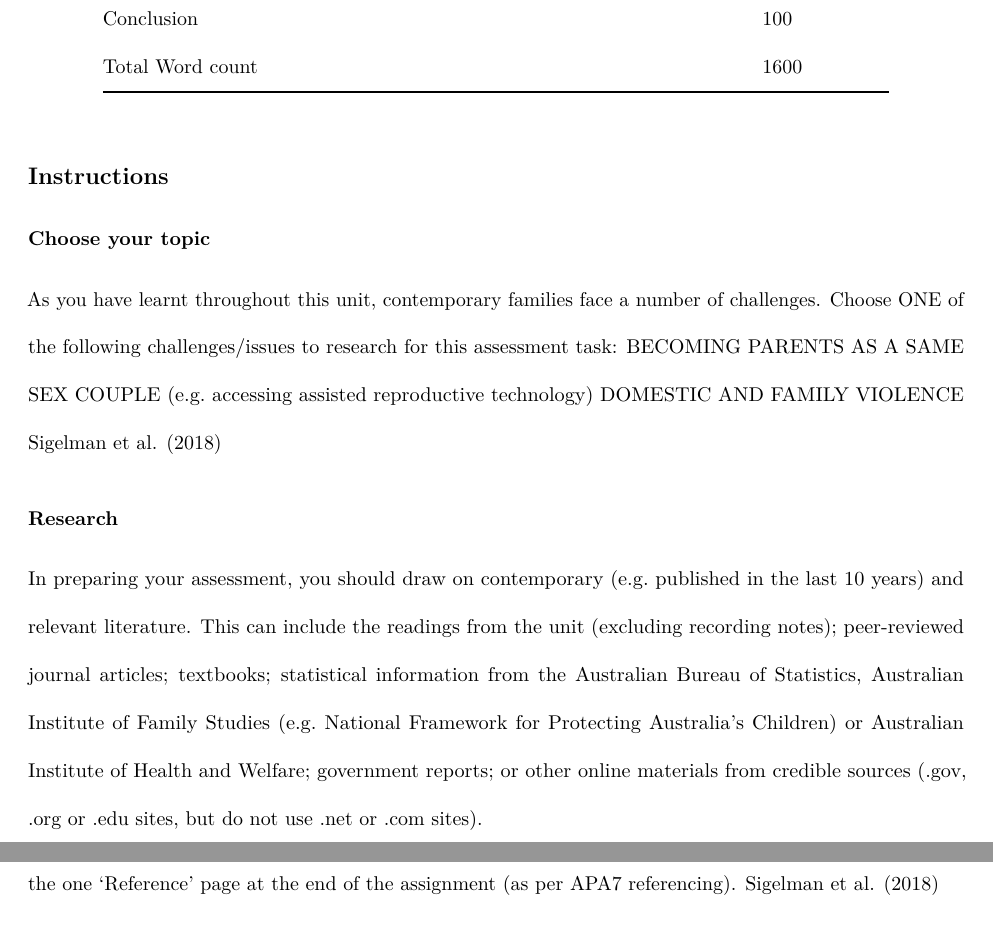
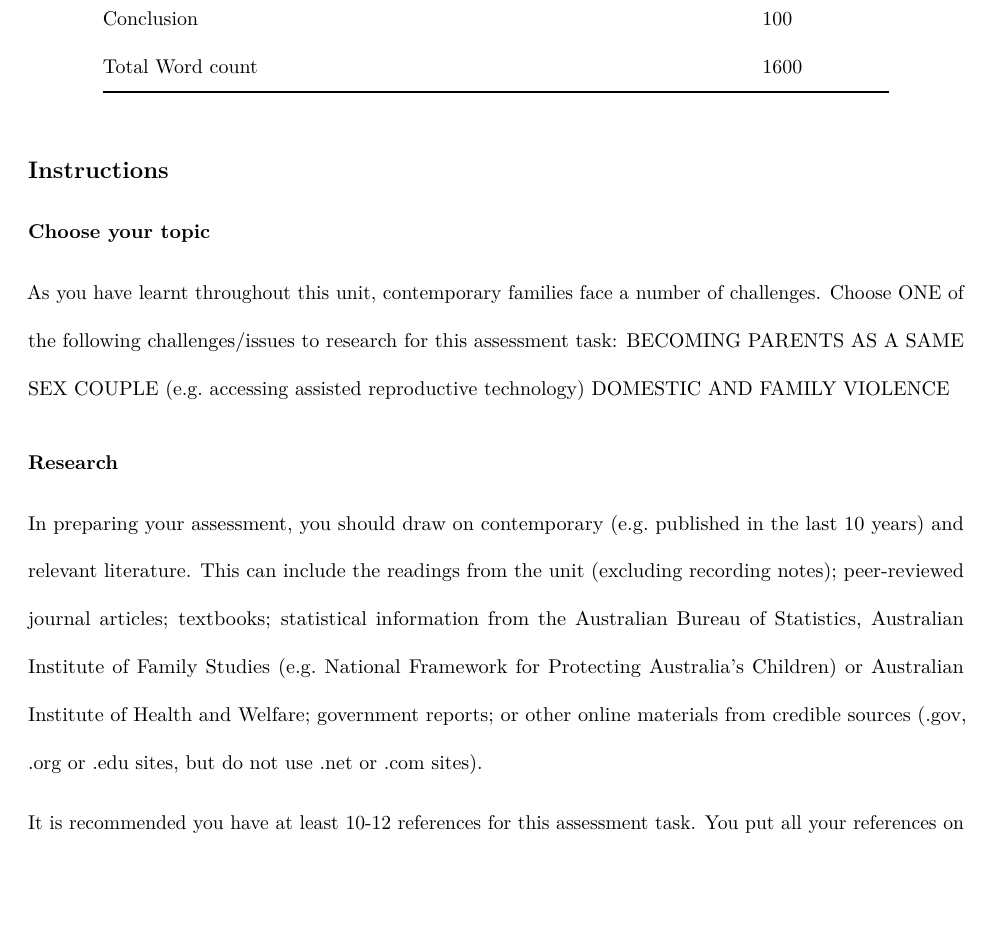
Before and after one commit to spikeymikey73/HSH105, an R Markdown document (Assessments/AT3/AT3.Rmd): two parts of pages 2 and 3 of 5 before the commit and part of page 2 of 5 after it, the two joined at a grey line, cut so that both start at the same text, the shorter picture padded with empty space. The pictures show the output file Assessments/AT3/AT3.pdf that the author committed with the source.

Commit message:
Windows Updates

```diff
--- a/Assessments/AT3/AT3.Rmd
+++ b/Assessments/AT3/AT3.Rmd
@@ -32,13 +32,13 @@ Planning
 As you have learnt throughout this unit, contemporary families face a number of challenges.
 Choose ONE of the following challenges/issues to research for this assessment task:
 BECOMING PARENTS AS A SAME SEX COUPLE (e.g. accessing assisted reproductive technology)
-DOMESTIC AND FAMILY VIOLENCE @sigelmanLifeSpanHuman2018
+DOMESTIC AND FAMILY VIOLENCE
 
 ### Research
 
 In preparing your assessment, you should draw on contemporary (e.g. published in the last 10 years) and relevant literature. This can include the readings from the unit (excluding recording notes); peer-reviewed journal articles; textbooks; statistical information from the Australian Bureau of Statistics, Australian Institute of Family Studies (e.g. National Framework for Protecting Australia's Children) or Australian Institute of Health and Welfare; government reports; or other online materials from credible sources (.gov, .org or .edu sites, but do not use .net or .com sites).
 
-It is recommended you have at least 10-12 references for this assessment task. You put all your references on the one ‘Reference’ page at the end of the assignment (as per APA7 referencing). @sigelmanLifeSpanHuman2018
+It is recommended you have at least 10-12 references for this assessment task. You put all your references on the one ‘Reference’ page at the end of the assignment (as per APA7 referencing).
 
 ### Prepare your report
 
```
Also changed, not shown: Assessments/AT3/AT3.pdf, 3 other files.
